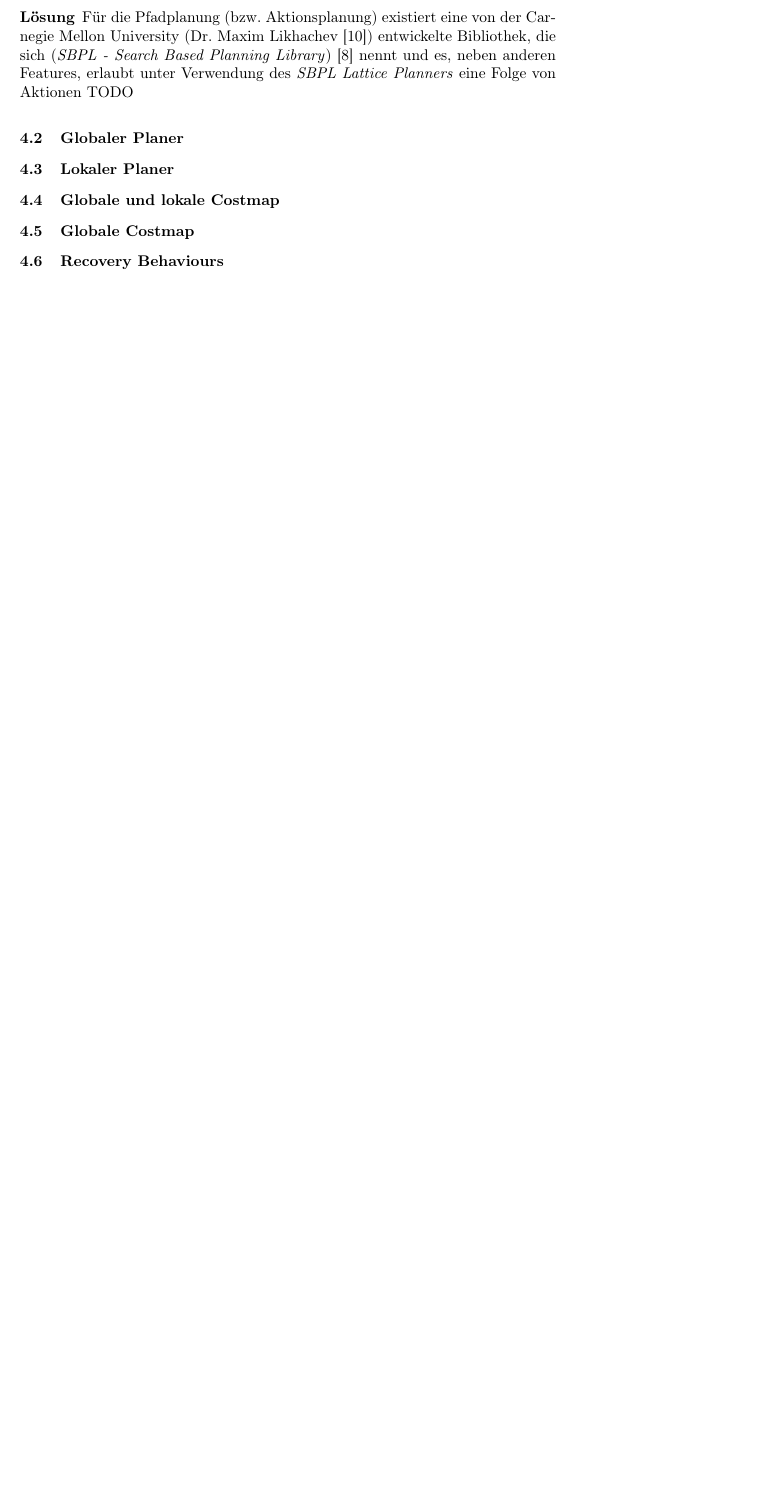
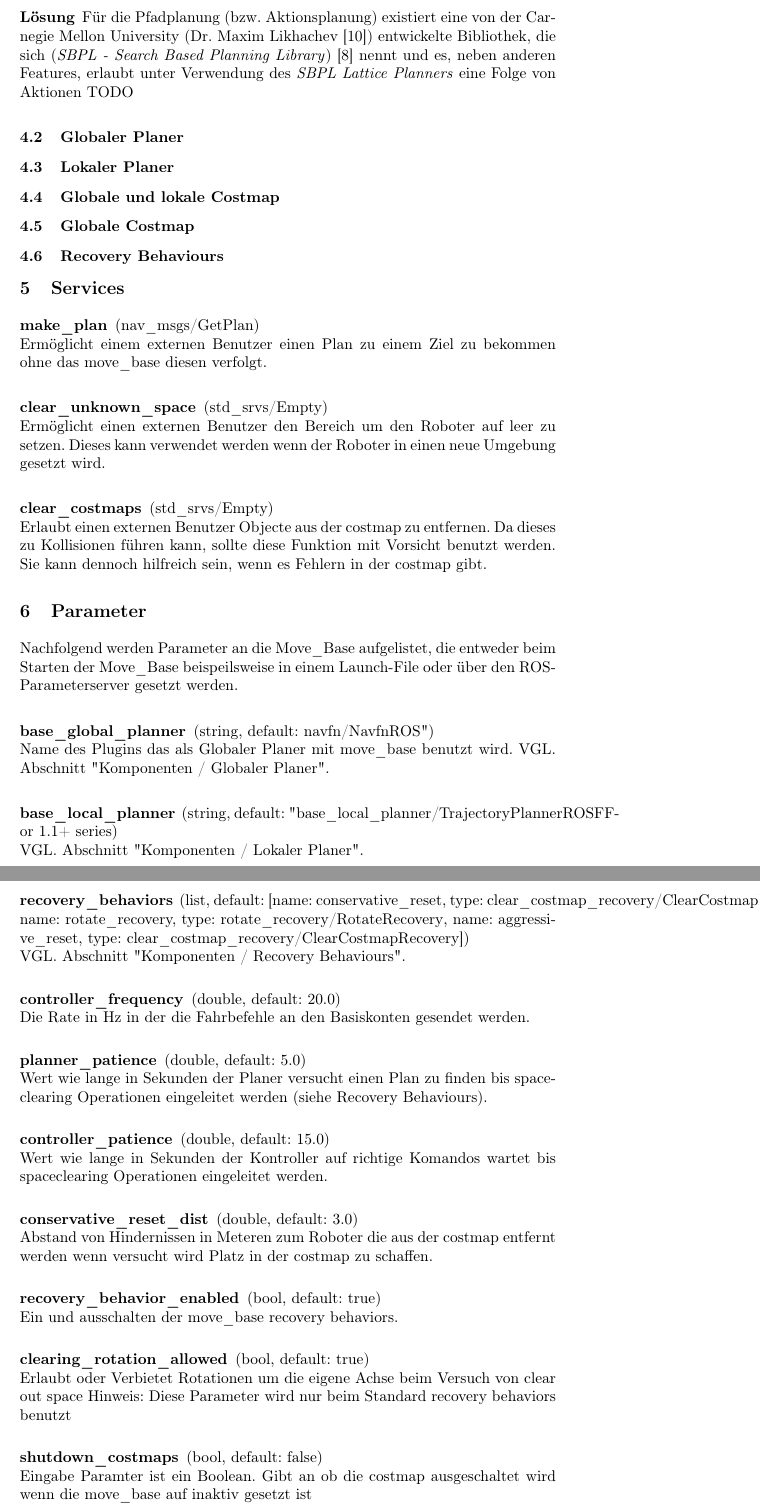
Before and after one commit to balamesh/tex, a LaTeX paper (move_base.tex): part of page 6 of 6 before the commit and two parts of pages 6 and 7 of 8 after it, the two joined at a grey line, cut so that both start at the same text, the shorter picture padded with empty space. Compiled offline with pdfLaTeX.

Commit message:
Added paremters and services

```diff
--- a/move_base.tex
+++ b/move_base.tex
@@ -107,3 +107,45 @@ Für die Pfadplanung (bzw. Aktionsplanung) existiert eine von der Carnegie Mello
 \subsection{Recovery Behaviours}
 %Anpassung, da auch hier kein Drehen auf der Stelle möglich ist.
 
+\section{Services}
+\subsubsection{make\_plan} (nav\_msgs/GetPlan)\\
+	Ermöglicht einem externen Benutzer einen Plan zu einem Ziel zu bekommen ohne 	das move\_base diesen verfolgt.
+\subsubsection{clear\_unknown\_space} (std\_srvs/Empty)\\
+	Ermöglicht einen externen Benutzer den Bereich um den Roboter auf leer zu setzen. 	Dieses kann verwendet werden wenn der Roboter in einen neue Umgebung gesetzt 	wird.
+\subsubsection{clear\_costmaps} (std\_srvs/Empty)\\
+	Erlaubt einen externen Benutzer Objecte aus der costmap zu entfernen. Da dieses 	zu Kollisionen führen kann, sollte diese Funktion mit Vorsicht benutzt werden. Sie 	kann dennoch hilfreich sein, wenn es Fehlern in der costmap gibt.
+
+\section{Parameter}
+Nachfolgend werden Parameter an die Move\_Base aufgelistet, die entweder beim Starten der Move\_Base beispeilsweise in einem Launch-File oder über den ROS-Parameterserver gesetzt werden.
+\subsubsection{base\_global\_planner} (string, default: "navfn/NavfnROS")\\
+   Name des Plugins das als Globaler Planer mit move\_base benutzt wird. VGL. Abschnitt "Komponenten / Globaler Planer".
+
+\subsubsection{base\_local\_planner} (string, default: "base\_local\_planner/TrajectoryPlannerROS" For 1.1+ series)\\
+   VGL. Abschnitt "Komponenten / Lokaler Planer".
+
+
+\subsubsection{recovery\_behaviors} (list, default: [{name: conservative\_reset, type: clear\_costmap\_recovery/ClearCostmapRecovery}, {name: rotate\_recovery, type: rotate\_recovery/RotateRecovery}, {name: aggressive\_reset, type: clear\_costmap\_recovery/ClearCostmapRecovery}])\\
+   VGL. Abschnitt "Komponenten / Recovery Behaviours".
+
+\subsubsection{controller\_frequency} (double, default: 20.0)\\
+	Die Rate in Hz in der die Fahrbefehle an den Basiskonten gesendet werden.
+
+\subsubsection{planner\_patience} (double, default: 5.0)\\
+	Wert wie lange in Sekunden der Planer versucht einen Plan zu finden bis spaceclearing Operationen eingeleitet werden (siehe Recovery Behaviours).
+
+\subsubsection{controller\_patience} (double, default: 15.0)\\
+	Wert wie lange in Sekunden der Kontroller auf richtige Komandos wartet bis spaceclearing Operationen eingeleitet werden.
+
+\subsubsection{conservative\_reset\_dist} (double, default: 3.0)\\
+	Abstand von Hindernissen in Meteren zum Roboter die aus der costmap entfernt 	werden wenn versucht wird Platz in der costmap zu schaffen.
+
+\subsubsection{recovery\_behavior\_enabled} (bool, default: true)\\
+	Ein und ausschalten der move\_base recovery behaviors.
+
+\subsubsection{clearing\_rotation\_allowed} (bool, default: true)\\
+	Erlaubt oder Verbietet Rotationen um die eigene Achse beim Versuch von clear out 	space
+	Hinweis: Diese Parameter wird nur beim Standard recovery behaviors benutzt
+
+\subsubsection{shutdown\_costmaps} (bool, default: false)\\
+	Eingabe Paramter ist ein Boolean. Gibt an ob die costmap ausgeschaltet wird wenn 	die move\_base auf inaktiv gesetzt ist
+\subsubsection{oscillation\_timeout} (double, default: 0.0)\\
```
Also changed, not shown: move_base.pdf, move_base.tex (8 more changed lines).
